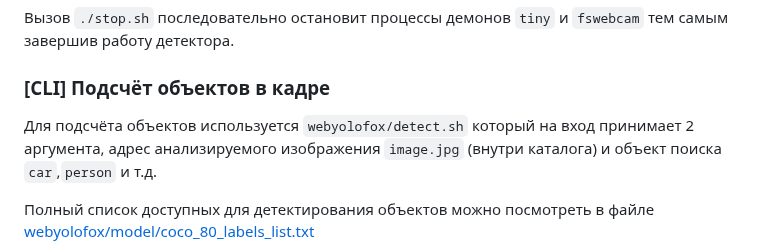
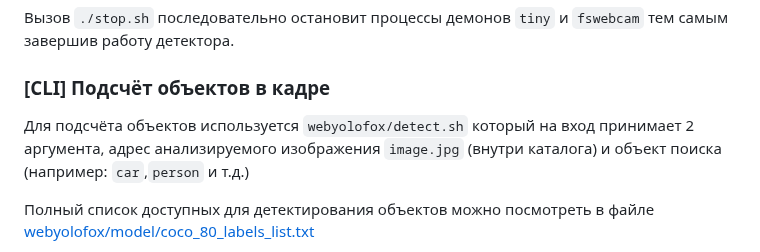
Before and after one commit to sw3nlab/webyolofox, a Markdown page: README.md, the part around the change. Rendered like a GitHub page.

```diff
--- a/README.md
+++ b/README.md
@@ -89,7 +89,7 @@ chmod a+x install.sh
 Вызов `./stop.sh` последовательно остановит процессы демонов `tiny` и `fswebcam` тем самым завершив работу детектора.
 
 ### [CLI] Подсчёт объектов в кадре
-Для подсчёта объектов используется `webyolofox/detect.sh` который на вход принимает 2 аргумента, адрес анализируемого изображения `image.jpg` (внутри каталога) и объект поиска `car`,`person` и т.д.
+Для подсчёта объектов используется `webyolofox/detect.sh` который на вход принимает 2 аргумента, адрес анализируемого изображения `image.jpg` (внутри каталога) и объект поиска (например: `car`,`person` и т.д.)
 
 Полный список доступных для детектирования объектов можно посмотреть в файле [webyolofox/model/coco_80_labels_list.txt](https://github.com/sw3nlab/webyolofox/blob/main/model/coco_80_labels_list.txt)
 
```
